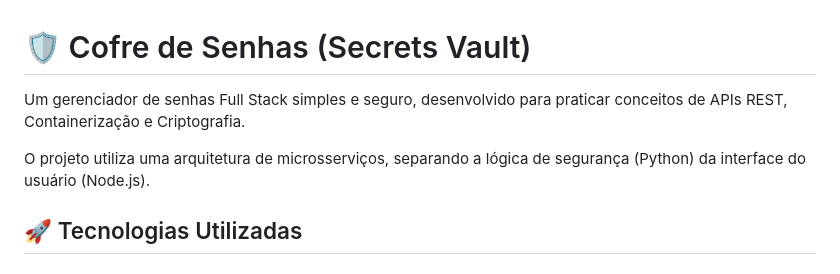
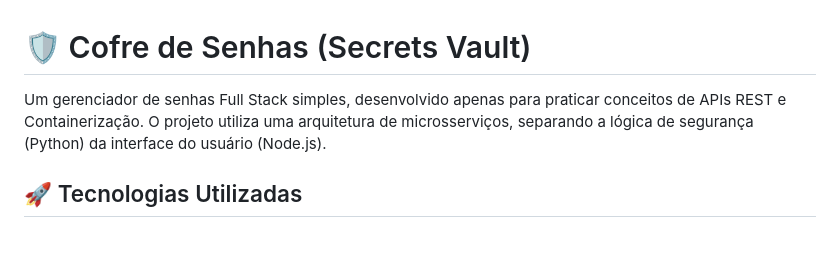
Before and after one commit to victoriasfia/py-local-pass, a Markdown page: README.md, the part around the change. Rendered like a GitHub page; blank space fills up the shorter version.

Commit message:
Update project description in README.md
Removed mention of cryptography from project description.

```diff
--- a/README.md
+++ b/README.md
@@ -1,6 +1,5 @@
 # 🛡️ Cofre de Senhas (Secrets Vault)
-Um gerenciador de senhas Full Stack simples e seguro, desenvolvido para praticar conceitos de APIs REST, Containerização e Criptografia.
-
+Um gerenciador de senhas Full Stack simples, desenvolvido apenas para praticar conceitos de APIs REST e Containerização.
 O projeto utiliza uma arquitetura de microsserviços, separando a lógica de segurança (Python) da interface do usuário (Node.js).
 
 ## 🚀 Tecnologias Utilizadas
```
